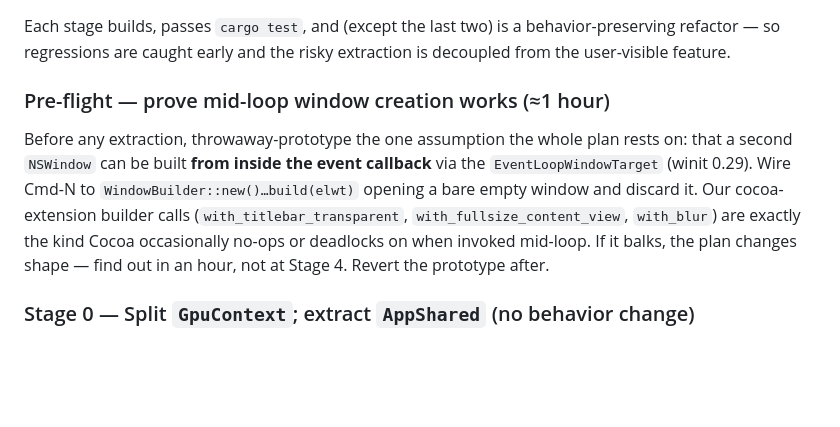
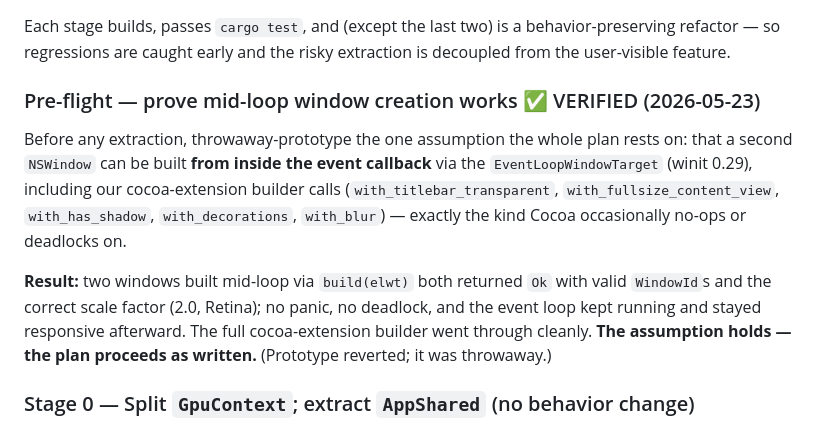
Before and after one commit to ryanfrawley/yutani, a Markdown page: MULTIWINDOW_PLAN.md, the part around the change. GitHub-like rendering; blank space fills up the shorter version.

Commit message:
docs: pre-flight verified — mid-loop NSWindow creation via elwt works
Two windows built from inside the event callback via build(elwt) with the full
cocoa-extension builder both returned Ok (valid WindowIds, scale 2.0); no panic,
no deadlock, loop stayed responsive. The plan's core assumption holds.

Co-Authored-By: Claude Opus 4.7 (1M context) <noreply@anthropic.com>

```diff
--- a/MULTIWINDOW_PLAN.md
+++ b/MULTIWINDOW_PLAN.md
@@ -245,15 +245,19 @@ Each stage builds, passes `cargo test`, and (except the last two) is a
 behavior-preserving refactor — so regressions are caught early and the risky
 extraction is decoupled from the user-visible feature.
 
-### Pre-flight — prove mid-loop window creation works (≈1 hour)
+### Pre-flight — prove mid-loop window creation works ✅ VERIFIED (2026-05-23)
 Before any extraction, throwaway-prototype the one assumption the whole plan
 rests on: that a second `NSWindow` can be built **from inside the event
-callback** via the `EventLoopWindowTarget` (winit 0.29). Wire Cmd-N to
-`WindowBuilder::new()…build(elwt)` opening a bare empty window and discard it.
-Our cocoa-extension builder calls (`with_titlebar_transparent`,
-`with_fullsize_content_view`, `with_blur`) are exactly the kind Cocoa
-occasionally no-ops or deadlocks on when invoked mid-loop. If it balks, the plan
-changes shape — find out in an hour, not at Stage 4. Revert the prototype after.
+callback** via the `EventLoopWindowTarget` (winit 0.29), including our
+cocoa-extension builder calls (`with_titlebar_transparent`,
+`with_fullsize_content_view`, `with_has_shadow`, `with_decorations`,
+`with_blur`) — exactly the kind Cocoa occasionally no-ops or deadlocks on.
+
+**Result:** two windows built mid-loop via `build(elwt)` both returned `Ok`
+with valid `WindowId`s and the correct scale factor (2.0, Retina); no panic, no
+deadlock, and the event loop kept running and stayed responsive afterward. The
+full cocoa-extension builder went through cleanly. **The assumption holds — the
+plan proceeds as written.** (Prototype reverted; it was throwaway.)
 
 ### Stage 0 — Split `GpuContext`; extract `AppShared` (no behavior change)
 - Split `gpu::GpuContext` into `gpu::Gpu { device, queue }` (shared) and a
```
